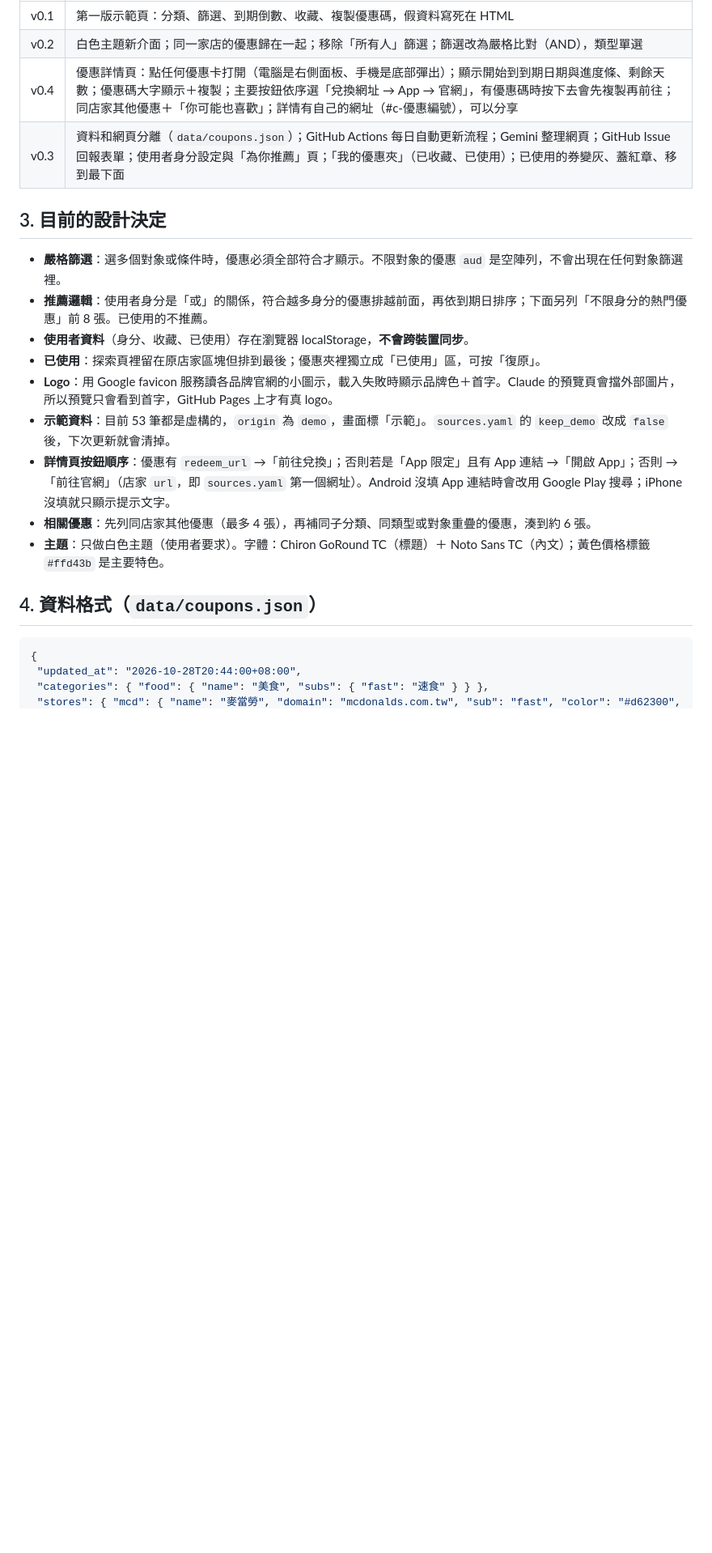
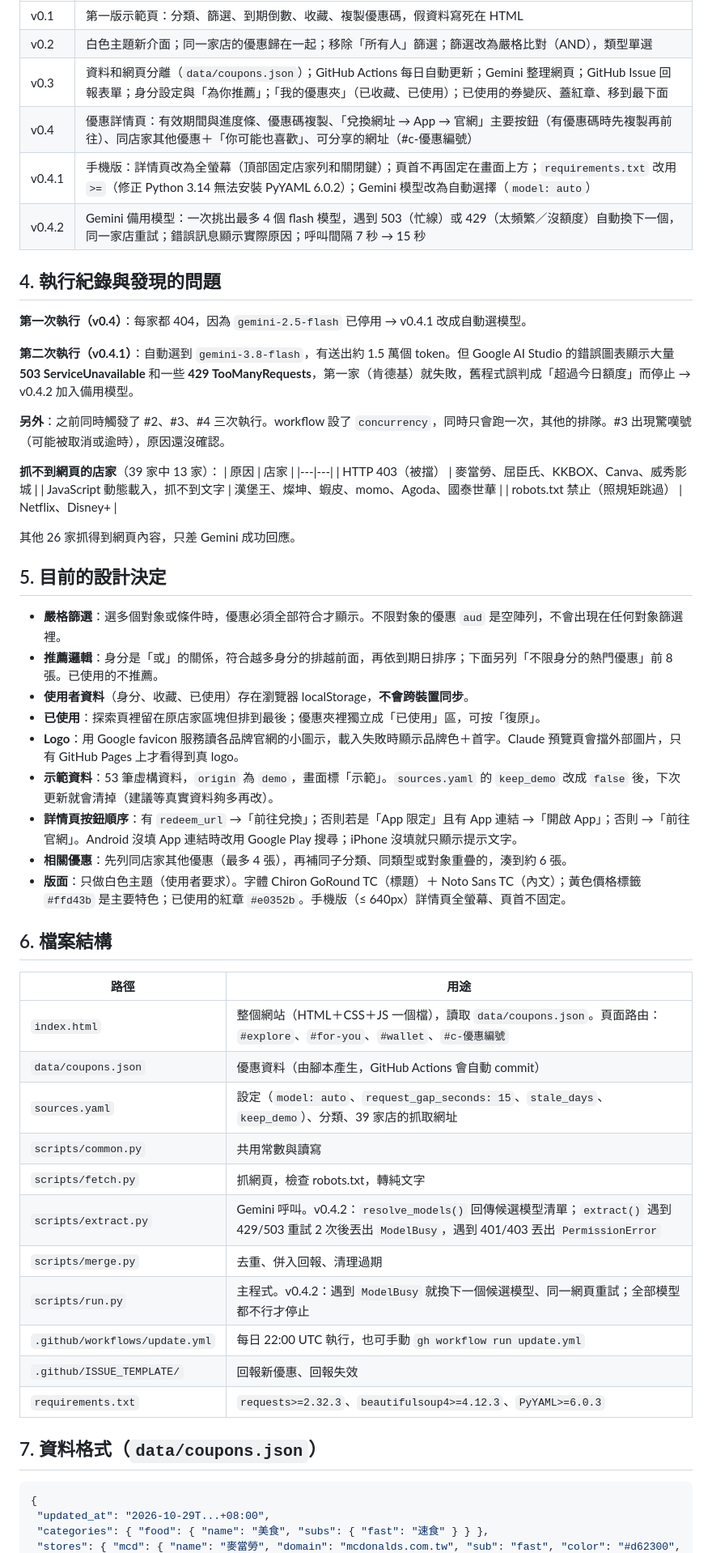
Before and after one commit to StupidLlama/coupon-organizer, a Markdown page: HANDOFF.md, the part around one of its changes. Shown at 81% size. GitHub-like rendering; blank space fills up the shorter version.

````diff
--- a/HANDOFF.md
+++ b/HANDOFF.md
@@ -16,23 +64,57 @@
 |---|---|
 | v0.1 | 第一版示範頁：分類、篩選、到期倒數、收藏、複製優惠碼，假資料寫死在 HTML |
 | v0.2 | 白色主題新介面；同一家店的優惠歸在一起；移除「所有人」篩選；篩選改為嚴格比對（AND），類型單選 |
-| v0.4 | 優惠詳情頁：點任何優惠卡打開（電腦是右側面板、手機是底部彈出）；顯示開始到到期日期與進度條、剩餘天數；優惠碼大字顯示＋複製；主要按鈕依序選「兌換網址 → App → 官網」，有優惠碼時按下去會先複製再前往；同店家其他優惠＋「你可能也喜歡」；詳情有自己的網址（#c-優惠編號），可以分享 |
-| v0.3 | 資料和網頁分離（`data/coupons.json`）；GitHub Actions 每日自動更新流程；Gemini 整理網頁；GitHub Issue 回報表單；使用者身分設定與「為你推薦」頁；「我的優惠夾」（已收藏、已使用）；已使用的券變灰、蓋紅章、移到最下面 |
+| v0.3 | 資料和網頁分離（`data/coupons.json`）；GitHub Actions 每日自動更新；Gemini 整理網頁；GitHub Issue 回報表單；身分設定與「為你推薦」；「我的優惠夾」（已收藏、已使用）；已使用的券變灰、蓋紅章、移到最下面 |
+| v0.4 | 優惠詳情頁：有效期間與進度條、優惠碼複製、「兌換網址 → App → 官網」主要按鈕（有優惠碼時先複製再前往）、同店家其他優惠＋「你可能也喜歡」、可分享的網址（#c-優惠編號） |
+| v0.4.1 | 手機版：詳情頁改為全螢幕（頂部固定店家列和關閉鍵）；頁首不再固定在畫面上方；`requirements.txt` 改用 `>=`（修正 Python 3.14 無法安裝 PyYAML 6.0.2）；Gemini 模型改為自動選擇（`model: auto`） |
+| v0.4.2 | Gemini 備用模型：一次挑出最多 4 個 flash 模型，遇到 503（忙線）或 429（太頻繁／沒額度）自動換下一個，同一家店重試；錯誤訊息顯示實際原因；呼叫間隔 7 秒 → 15 秒 |
 
-## 3. 目前的設計決定
+## 4. 執行紀錄與發現的問題
+
+**第一次執行（v0.4）**：每家都 404，因為 `gemini-2.5-flash` 已停用 → v0.4.1 改成自動選模型。
+
+**第二次執行（v0.4.1）**：自動選到 `gemini-3.8-flash`，有送出約 1.5 萬個 token。但 Google AI Studio 的錯誤圖表顯示大量 **503 ServiceUnavailable** 和一些 **429 TooManyRequests**，第一家（肯德基）就失敗，舊程式誤判成「超過今日額度」而停止 → v0.4.2 加入備用模型。
+
+**另外**：之前同時觸發了 #2、#3、#4 三次執行。workflow 設了 `concurrency`，同時只會跑一次，其他的排隊。#3 出現驚嘆號（可能被取消或逾時），原因還沒確認。
+
+**抓不到網頁的店家**（39 家中 13 家）：
+| 原因 | 店家 |
+|---|---|
+| HTTP 403（被擋） | 麥當勞、屈臣氏、KKBOX、Canva、威秀影城 |
+| JavaScript 動態載入，抓不到文字 | 漢堡王、燦坤、蝦皮、momo、Agoda、國泰世華 |
+| robots.txt 禁止（照規矩跳過） | Netflix、Disney+ |
+
+其他 26 家抓得到網頁內容，只差 Gemini 成功回應。
+
+## 5. 目前的設計決定
 - **嚴格篩選**：選多個對象或條件時，優惠必須全部符合才顯示。不限對象的優惠 `aud` 是空陣列，不會出現在任何對象篩選裡。
-- **推薦邏輯**：使用者身分是「或」的關係，符合越多身分的優惠排越前面，再依到期日排序；下面另列「不限身分的熱門優惠」前 8 張。已使用的不推薦。
+- **推薦邏輯**：身分是「或」的關係，符合越多身分的排越前面，再依到期日排序；下面另列「不限身分的熱門優惠」前 8 張。已使用的不推薦。
 - **使用者資料**（身分、收藏、已使用）存在瀏覽器 localStorage，**不會跨裝置同步**。
 - **已使用**：探索頁裡留在原店家區塊但排到最後；優惠夾裡獨立成「已使用」區，可按「復原」。
-- **Logo**：用 Google favicon 服務讀各品牌官網的小圖示，載入失敗時顯示品牌色＋首字。Claude 的預覽頁會擋外部圖片，所以預覽只會看到首字，GitHub Pages 上才有真 logo。
-- **示範資料**：目前 53 筆都是虛構的，`origin` 為 `demo`，畫面標「示範」。`sources.yaml` 的 `keep_demo` 改成 `false` 後，下次更新就會清掉。
-- **詳情頁按鈕順序**：優惠有 `redeem_url` →「前往兌換」；否則若是「App 限定」且有 App 連結 →「開啟 App」；否則 →「前往官網」（店家 `url`，即 `sources.yaml` 第一個網址）。Android 沒填 App 連結時會改用 Google Play 搜尋；iPhone 沒填就只顯示提示文字。
-- **相關優惠**：先列同店家其他優惠（最多 4 張），再補同子分類、同類型或對象重疊的優惠，湊到約 6 張。
-- **主題**：只做白色主題（使用者要求）。字體：Chiron GoRound TC（標題）＋ Noto Sans TC（內文）；黃色價格標籤 `#ffd43b` 是主要特色。
+- **Logo**：用 Google favicon 服務讀各品牌官網的小圖示，載入失敗時顯示品牌色＋首字。Claude 預覽頁會擋外部圖片，只有 GitHub Pages 上才看得到真 logo。
+- **示範資料**：53 筆虛構資料，`origin` 為 `demo`，畫面標「示範」。`sources.yaml` 的 `keep_demo` 改成 `false` 後，下次更新就會清掉（建議等真實資料夠多再改）。
+- **詳情頁按鈕順序**：有 `redeem_url` →「前往兌換」；否則若是「App 限定」且有 App 連結 →「開啟 App」；否則 →「前往官網」。Android 沒填 App 連結時改用 Google Play 搜尋；iPhone 沒填就只顯示提示文字。
+- **相關優惠**：先列同店家其他優惠（最多 4 張），再補同子分類、同類型或對象重疊的，湊到約 6 張。
+- **版面**：只做白色主題（使用者要求）。字體 Chiron GoRound TC（標題）＋ Noto Sans TC（內文）；黃色價格標籤 `#ffd43b` 是主要特色；已使用的紅章 `#e0352b`。手機版（≤ 640px）詳情頁全螢幕、頁首不固定。
 
-## 4. 資料格式（`data/coupons.json`）
+## 6. 檔案結構
+| 路徑 | 用途 |
+|---|---|
+| `index.html` | 整個網站（HTML＋CSS＋JS 一個檔），讀取 `data/coupons.json`。頁面路由：`#explore`、`#for-you`、`#wallet`、`#c-優惠編號` |
+| `data/coupons.json` | 優惠資料（由腳本產生，GitHub Actions 會自動 commit） |
+| `sources.yaml` | 設定（`model: auto`、`request_gap_seconds: 15`、`stale_days`、`keep_demo`）、分類、39 家店的抓取網址 |
+| `scripts/common.py` | 共用常數與讀寫 |
+| `scripts/fetch.py` | 抓網頁，檢查 robots.txt，轉純文字 |
+| `scripts/extract.py` | Gemini 呼叫。v0.4.2：`resolve_models()` 回傳候選模型清單；`extract()` 遇到 429/503 重試 2 次後丟出 `ModelBusy`，遇到 401/403 丟出 `PermissionError` |
+| `scripts/merge.py` | 去重、併入回報、清理過期 |
+| `scripts/run.py` | 主程式。v0.4.2：遇到 `ModelBusy` 就換下一個候選模型、同一網頁重試；全部模型都不行才停止 |
+| `.github/workflows/update.yml` | 每日 22:00 UTC 執行，也可手動 `gh workflow run update.yml` |
+| `.github/ISSUE_TEMPLATE/` | 回報新優惠、回報失效 |
+| `requirements.txt` | `requests>=2.32.3`、`beautifulsoup4>=4.12.3`、`PyYAML>=6.0.3` |
+
+## 7. 資料格式（`data/coupons.json`）
 ```json
 {
- "updated_at": "2026-10-28T20:44:00+08:00",
+ "updated_at": "2026-10-29T...+08:00",
  "categories": { "food": { "name": "美食", "subs": { "fast": "速食" } } },
  "stores": { "mcd": { "name": "麥當勞", "domain": "mcdonalds.com.tw", "sub": "fast", "color": "#d62300",
````
Also changed, not shown: other parts of HANDOFF.md (+86 -27 lines).
